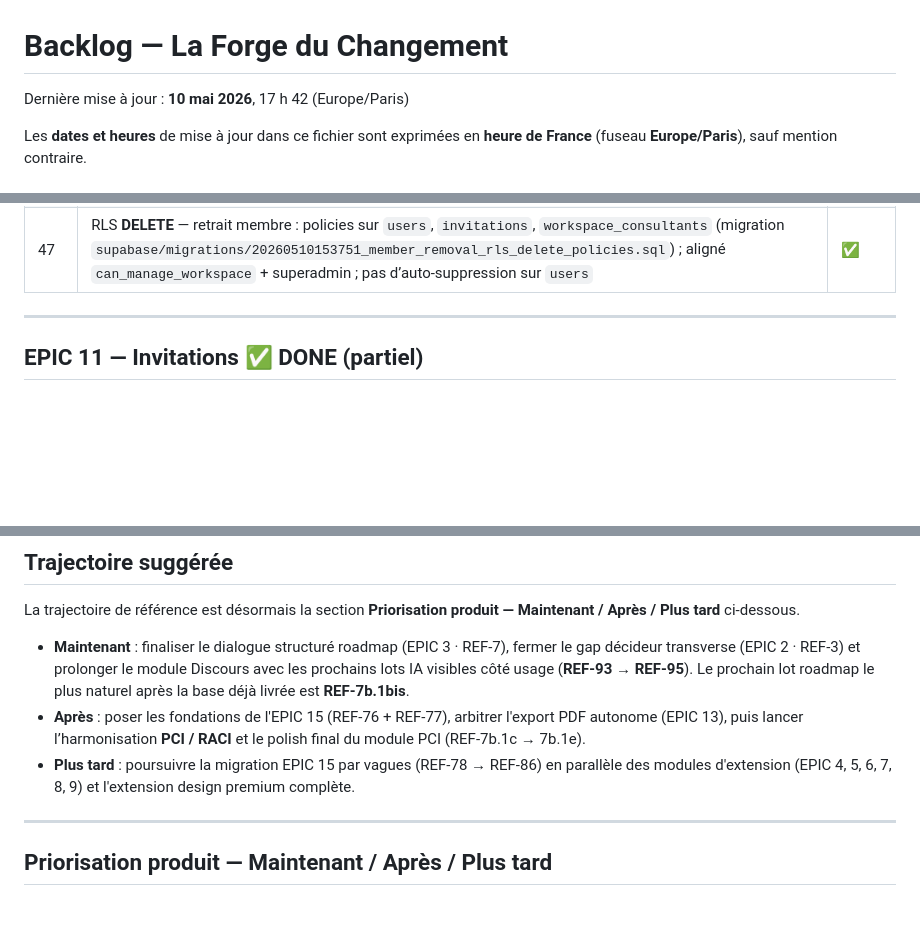
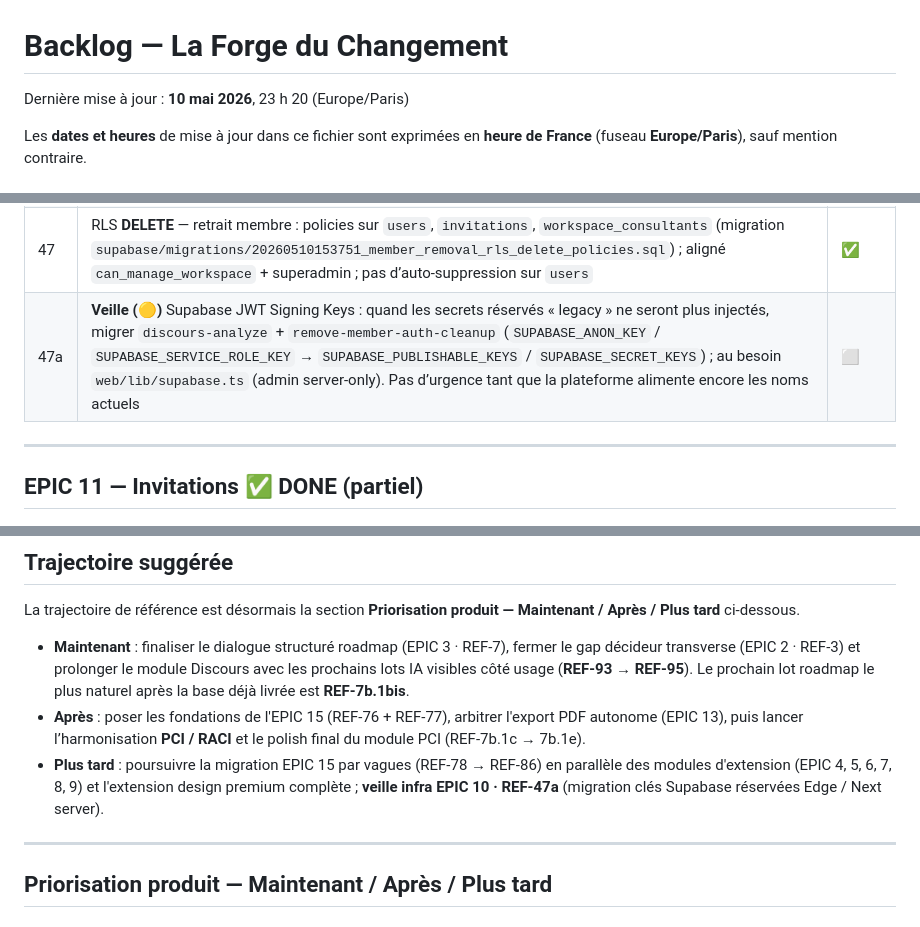
Before and after one commit to yoganfr/forge-du-changement, a Markdown page: docs/backlog.md, 3 parts joined by grey strips. GitHub-like rendering; blank space fills up the shorter version.

Commit message:
docs(backlog): REF-47a veille clés Supabase Edge
Trace la migration future publishable/secret vs legacy pour les Edge Functions et Next server.

Made-with: Cursor AI

```diff
--- a/docs/backlog.md
+++ b/docs/backlog.md
@@ -1,5 +1,5 @@
 # Backlog — La Forge du Changement
-Dernière mise à jour : **10 mai 2026**, 17 h 42 (Europe/Paris)
+Dernière mise à jour : **10 mai 2026**, 23 h 20 (Europe/Paris)
 
 Les **dates et heures** de mise à jour dans ce fichier sont exprimées en **heure de France** (fuseau **Europe/Paris**), sauf mention contraire.
 
@@ -90,6 +90,7 @@ Implémenté le 17/04/2026. Gantt 24 mois, scoring, onboarding, logos Storage, c
 | 45 | **NEW** Documentation permissions en langage métier | ✅ |
 | 46 | **NEW** Scripts SQL de vérification RLS | ✅ |
 | 47 | RLS **DELETE** — retrait membre : policies sur `users`, `invitations`, `workspace_consultants` (migration `supabase/migrations/20260510153751_member_removal_rls_delete_policies.sql`) ; aligné `can_manage_workspace` + superadmin ; pas d’auto-suppression sur `users` | ✅ |
+| 47a | **Veille (🟡)** Supabase JWT Signing Keys : quand les secrets réservés « legacy » ne seront plus injectés, migrer `discours-analyze` + `remove-member-auth-cleanup` (`SUPABASE_ANON_KEY` / `SUPABASE_SERVICE_ROLE_KEY` → `SUPABASE_PUBLISHABLE_KEYS` / `SUPABASE_SECRET_KEYS`) ; au besoin `web/lib/supabase.ts` (admin server-only). Pas d’urgence tant que la plateforme alimente encore les noms actuels | ⬜ |
 
 ---
 
@@ -673,7 +674,7 @@ La trajectoire de référence est désormais la section **Priorisation produit
 
 - **Maintenant** : finaliser le dialogue structuré roadmap (EPIC 3 · REF-7), fermer le gap décideur transverse (EPIC 2 · REF-3) et prolonger le module Discours avec les prochains lots IA visibles côté usage (**REF-93 → REF-95**). Le prochain lot roadmap le plus naturel après la base déjà livrée est **REF-7b.1bis**.
 - **Après** : poser les fondations de l'EPIC 15 (REF-76 + REF-77), arbitrer l'export PDF autonome (EPIC 13), puis lancer l’harmonisation **PCI / RACI** et le polish final du module PCI (REF-7b.1c → 7b.1e).
-- **Plus tard** : poursuivre la migration EPIC 15 par vagues (REF-78 → REF-86) en parallèle des modules d'extension (EPIC 4, 5, 6, 7, 8, 9) et l'extension design premium complète.
+- **Plus tard** : poursuivre la migration EPIC 15 par vagues (REF-78 → REF-86) en parallèle des modules d'extension (EPIC 4, 5, 6, 7, 8, 9) et l'extension design premium complète ; **veille infra** **EPIC 10 · REF-47a** (migration clés Supabase réservées Edge / Next server).
 
 ---
 
```
Also changed, not shown: other parts of docs/backlog.md (+1 -0 lines).
